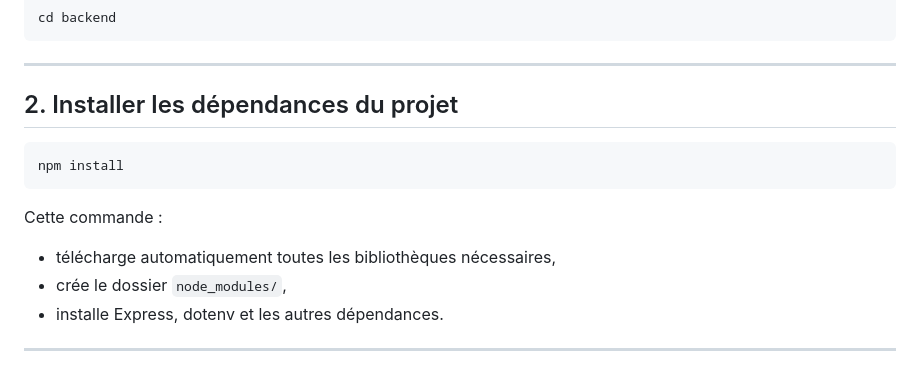
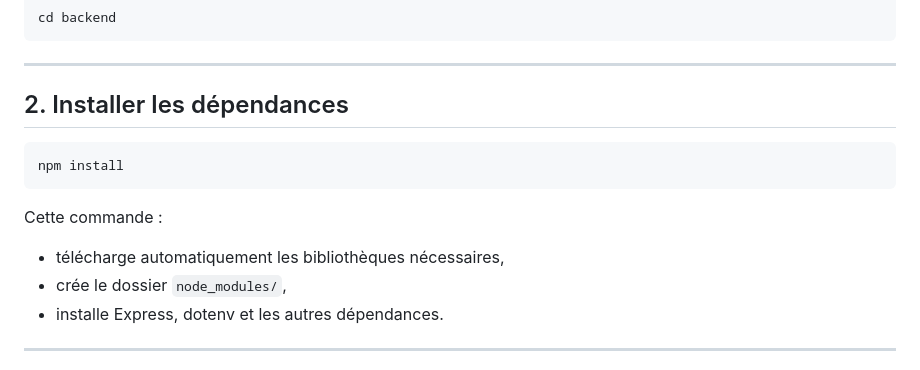
Before and after one commit to MathysFernandez/Deforest, a Markdown page: frontend/documentation/doc_api.md, the part around one of its changes. Drawn GitHub-style.

````diff
--- a/frontend/documentation/doc_api.md
+++ b/frontend/documentation/doc_api.md
@@ -132,14 +182,14 @@ cd backend
 
 ---
 
-## 2. Installer les dépendances du projet
+## 2. Installer les dépendances
 
 ```bash
 npm install
 ```
 
 Cette commande :
-- télécharge automatiquement toutes les bibliothèques nécessaires,
+- télécharge automatiquement les bibliothèques nécessaires,
 - crée le dossier `node_modules/`,
 - installe Express, dotenv et les autres dépendances.
 
````
Also changed, not shown: other parts of frontend/documentation/doc_api.md (+54 -4 lines).
